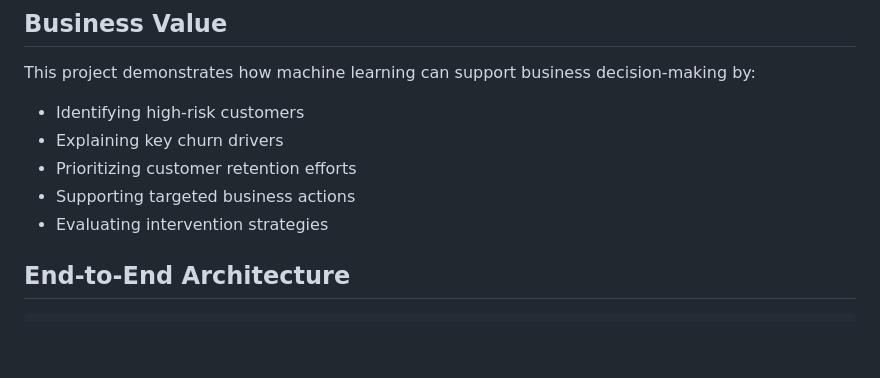
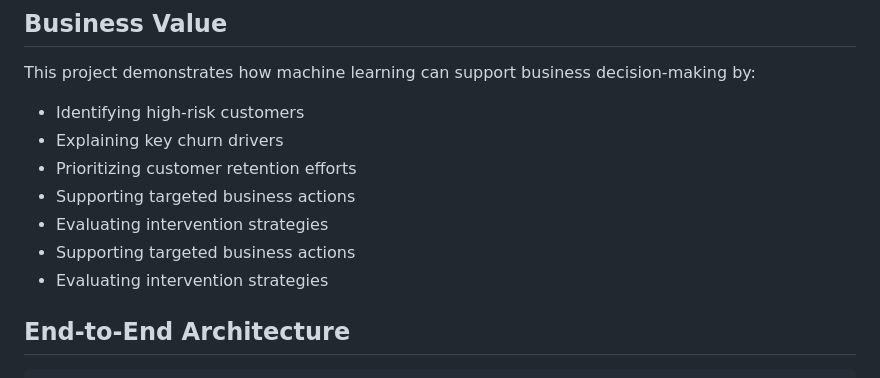
Before and after one commit to NaReddyJashwanthReddy/churn_rate, a Markdown page: README.md, the part around the change. GitHub-like rendering; blank space fills up the shorter version.

````diff
--- a/README.md
+++ b/README.md
@@ -140,7 +140,8 @@ This project demonstrates how machine learning can support business decision-mak
 * Prioritizing customer retention efforts
 * Supporting targeted business actions
 * Evaluating intervention strategies
-
+* Supporting targeted business actions
+* Evaluating intervention strategies
 ## End-to-End Architecture
 
 ```text
````
